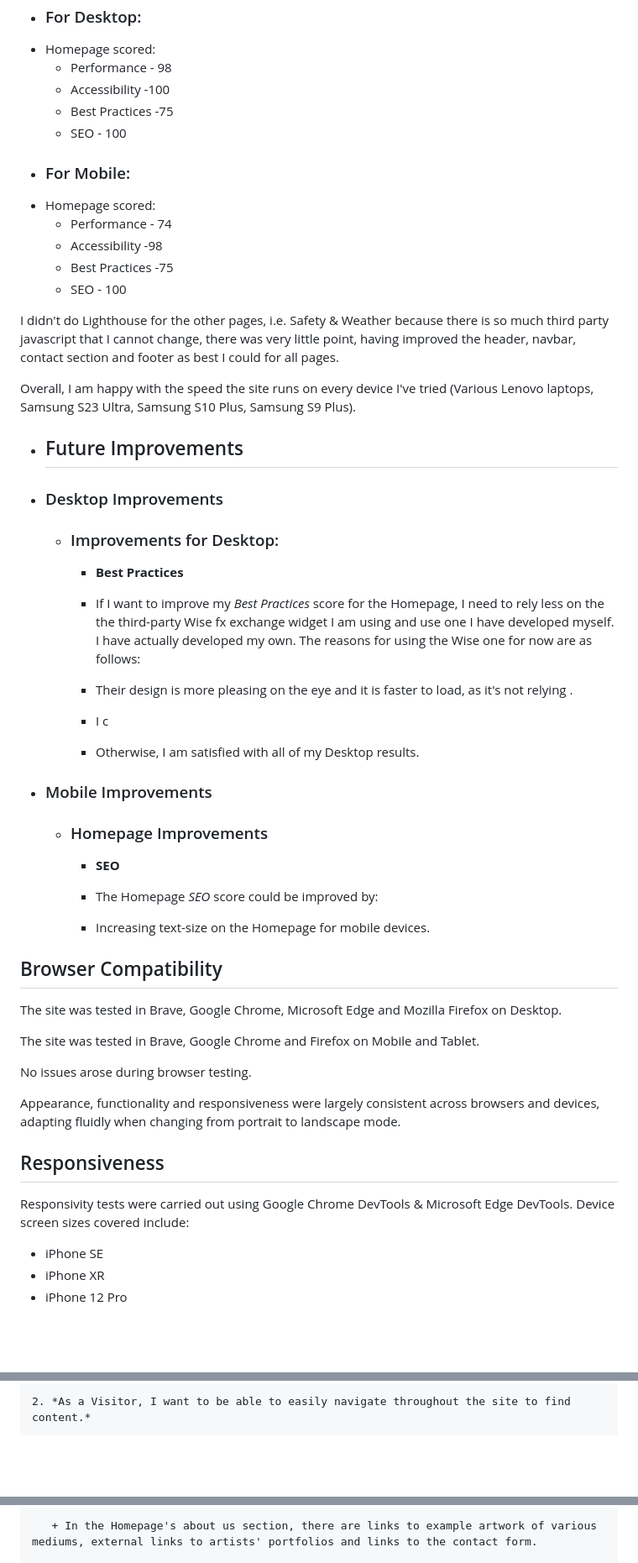
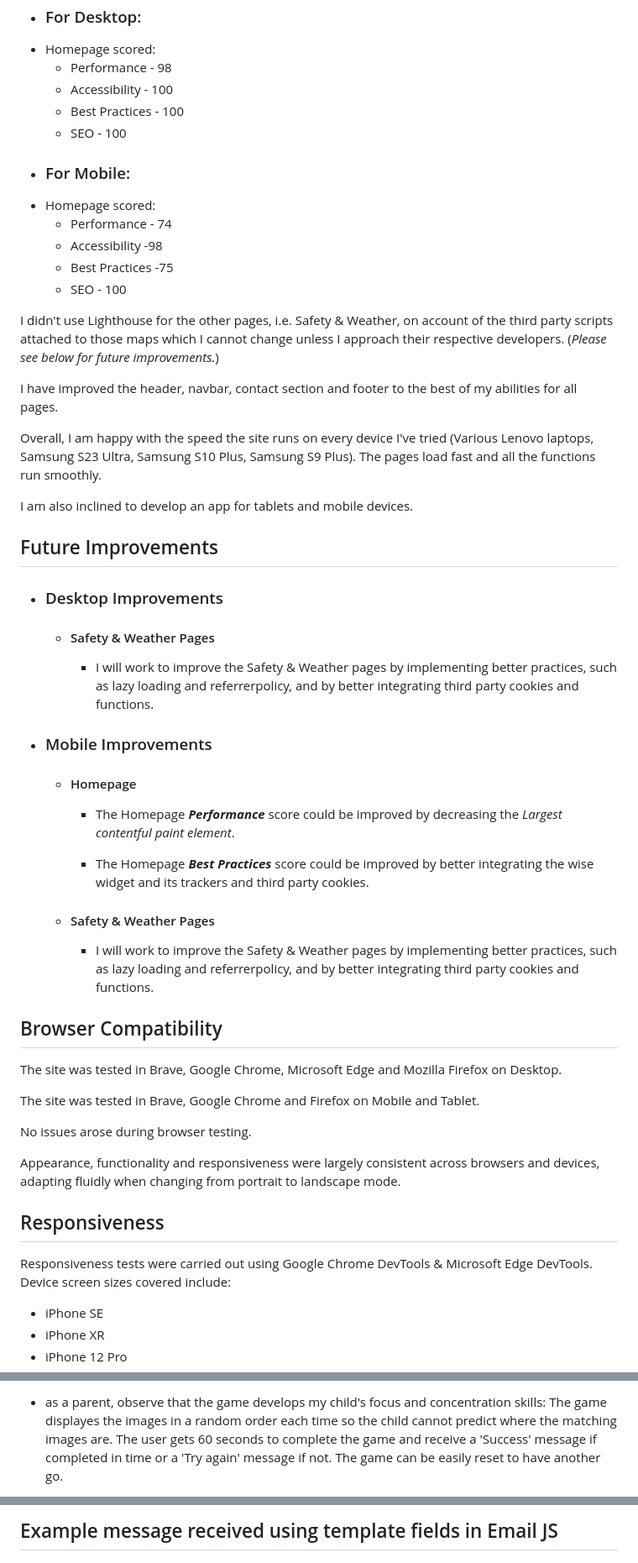
Before and after one commit to yinyangsammy/snapshot-location-assessment, a Markdown page: README.md, 3 parts joined by grey strips. Shown: that part at 84% size. GitHub-like rendering; blank space fills up the shorter version.

```diff
--- a/README.md
+++ b/README.md
@@ -489,8 +478,8 @@ I used the Lighthouse reports in Google Developer Tools to examine the pages of
 
 - Homepage scored:
     - Performance - 98
-    - Accessibility -100
-    - Best Practices -75
+    - Accessibility - 100
+    - Best Practices - 100
     - SEO - 100
 
 * ### For Mobile:
@@ -501,35 +490,33 @@ I used the Lighthouse reports in Google Developer Tools to examine the pages of
     - Best Practices -75
     - SEO - 100
 
-I didn't do Lighthouse for the other pages, i.e. Safety & Weather because there is so much third party javascript that I cannot change, there was very little point, having improved the header, navbar, contact section and footer as best I could for all pages.
+I didn't use Lighthouse for the other pages, i.e. Safety & Weather, on account of the third party scripts attached to those maps which I cannot change unless I approach their respective developers. (*Please see below for future improvements.*)
 
-Overall, I am happy with the speed the site runs on every device I've tried (Various Lenovo laptops, Samsung S23 Ultra, Samsung S10 Plus, Samsung S9 Plus).
+I have improved the header, navbar, contact section and footer to the best of my abilities for all pages.
 
-- ## Future Improvements
+Overall, I am happy with the speed the site runs on every device I've tried (Various Lenovo laptops, Samsung S23 Ultra, Samsung S10 Plus, Samsung S9 Plus). The pages load fast and all the functions run smoothly.
 
-- ### Desktop Improvements
+I am also inclined to develop an app for tablets and mobile devices.
 
-    - ### Improvements for Desktop:
+## Future Improvements
 
-      - **Best Practices**
+-   ### Desktop Improvements
 
-      - If I want to improve my *Best Practices* score for the Homepage, I need to rely less on the the third-party Wise fx exchange widget I am using and use one I have developed myself. I have actually developed my own. The reasons for using the Wise one for now are as follows:
+    - #### Safety & Weather Pages
 
-      - Their design is more pleasing on the eye and it is faster to load, as it's not relying .
+      -  I will work to improve the Safety & Weather pages by implementing better practices, such as lazy loading and referrerpolicy, and by better integrating third party cookies and functions.
 
-      - I c
+-   ### Mobile Improvements
 
-      - Otherwise, I am satisfied with all of my Desktop results.
+    - #### Homepage
 
-- ### Mobile Improvements
+      - The Homepage ***Performance*** score could be improved by decreasing the *Largest contentful paint element*.
 
-    - ### Homepage Improvements
+      - The Homepage ***Best Practices*** score could be improved by better integrating the wise widget and its trackers and third party cookies.
 
-      - **SEO**
+    - #### Safety & Weather Pages
 
-      - The Homepage *SEO* score could be improved by:
-
-      - Increasing text-size on the Homepage for mobile devices.
+      -  I will work to improve the Safety & Weather pages by implementing better practices, such as lazy loading and referrerpolicy, and by better integrating third party cookies and functions.
 
 
 ## Browser Compatibility
@@ -544,7 +531,7 @@ Appearance, functionality and responsiveness were largely consistent across brow
 
 ## Responsiveness
 
-Responsivity tests were carried out using Google Chrome DevTools & Microsoft Edge DevTools. Device screen sizes covered include:
+Responsiveness tests were carried out using Google Chrome DevTools & Microsoft Edge DevTools. Device screen sizes covered include:
 
 - iPhone SE
 - iPhone XR
@@ -601,3 +592,4 @@ I also created custom settings for FHD (1920x1080), 2k (2560x1440) & 4K (3840 x
 
-    2. *As a Visitor, I want to be able to easily navigate throughout the site to find content.*
+- as a parent, observe that the game develops my child's focus and concentration skills:
+The game displayes the images in a random order each time so the child cannot predict where the matching images are. The user gets 60 seconds to complete the game and receive a 'Success' message if completed in time or a 'Try again' message if not. The game can be easily reset to have another go.
 
@@ -607,3 +600,3 @@ I also created custom settings for FHD (1920x1080), 2k (2560x1440) & 4K (3840 x
 
-       + In the Homepage's about us section, there are links to example artwork of various mediums, external links to artists' portfolios and links to the contact form.
+## Example message received using template fields in Email JS
 
```
Also changed, not shown: other parts of README.md (+141 -106 lines), assets/readme/manual-console-javascript-element-test.png (added), assets/readme/manual-console-javascript-fetch-test.png (added).
